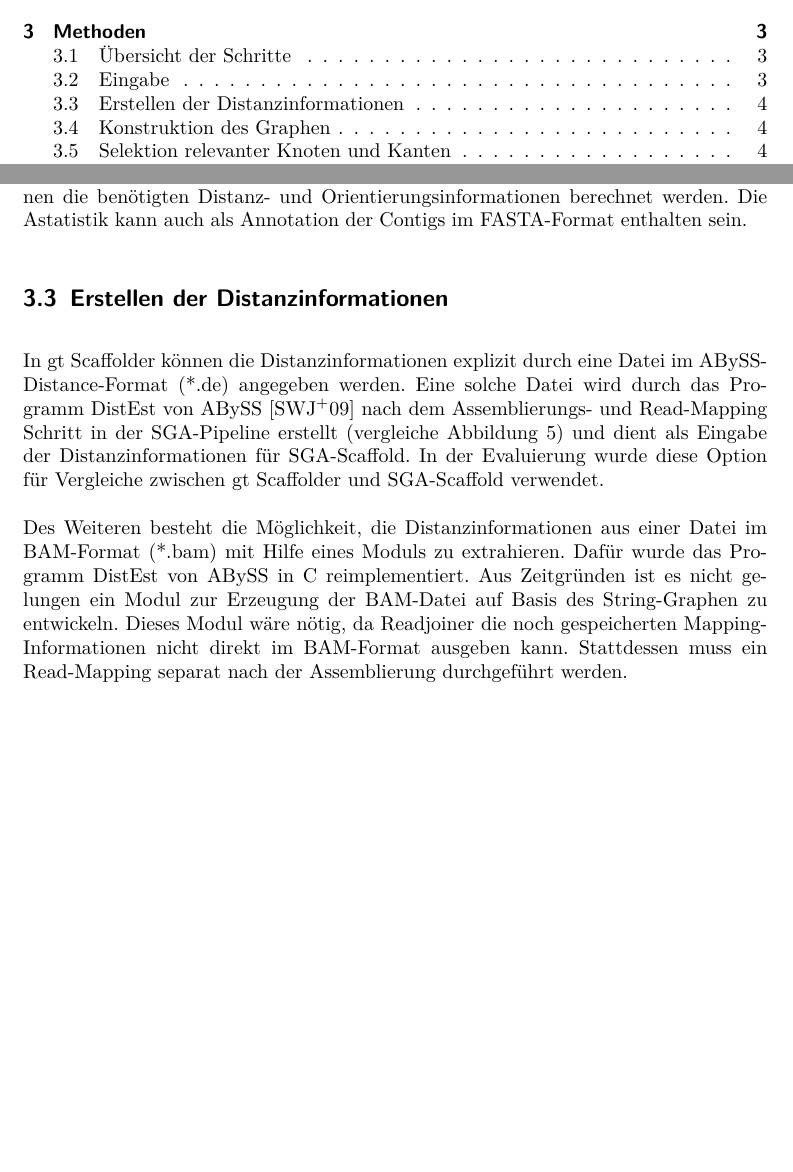
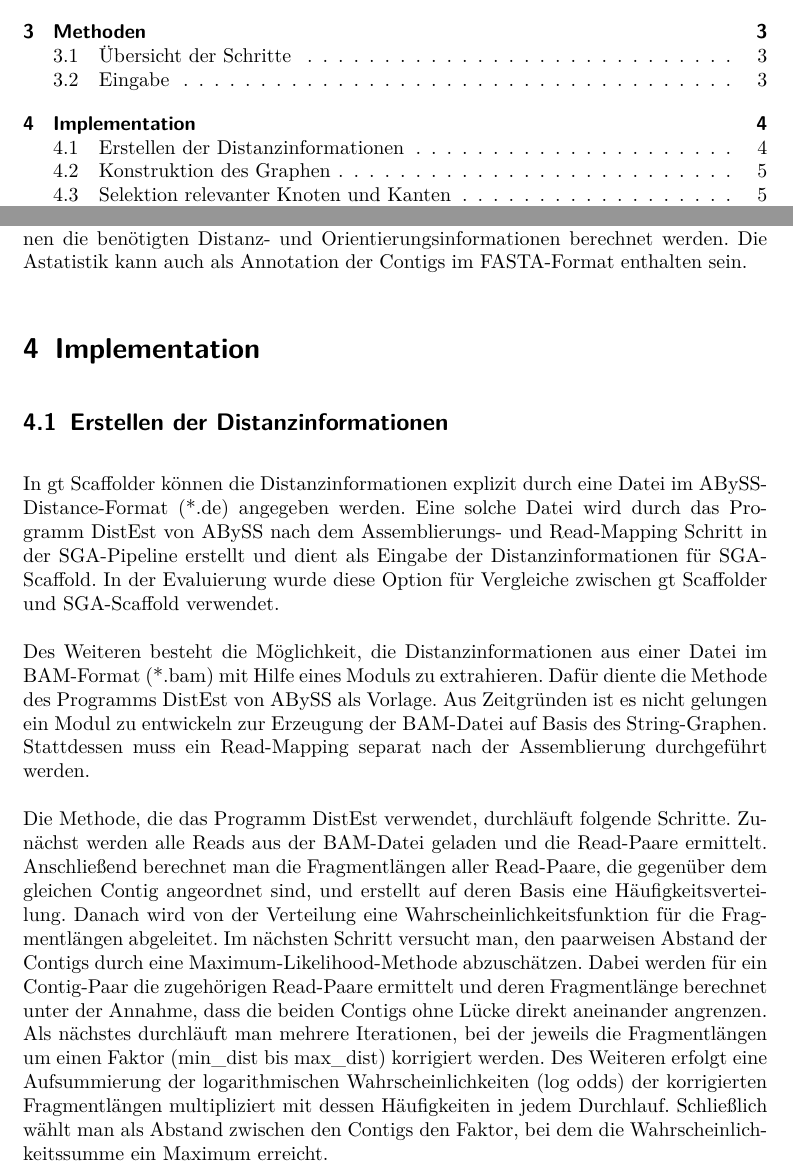
Before and after one commit to dorleosterode/gt-scaffold, a LaTeX paper (doc/ausarbeitung.tex): two parts of pages 2 and 6 of 22, joined at a grey line, cut so that both start at the same text, the shorter picture padded with empty space. Compiled offline with pdfLaTeX.

Commit message:
Erweiterung Abschnitt 4.1

```diff
--- a/doc/ausarbeitung.tex
+++ b/doc/ausarbeitung.tex
@@ -202,25 +202,29 @@ Zusätzlich ist es möglich die Mapping-Informationen direkt zu
 Orientierungsinformationen berechnet werden. Die Astatistik kann auch
 als Annotation der Contigs im FASTA-Format enthalten sein.
 
+\section{Implementation}
+\label{sec: Implementation}
 \subsection{Erstellen der Distanzinformationen}
 In gt Scaffolder können die Distanzinformationen explizit durch eine
 Datei im ABySS-Distance-Format (*.de) angegeben werden. Eine solche
-Datei wird durch das Programm DistEst von ABySS~\cite{abyss} nach dem
-Assemblierungs- und Read-Mapping Schritt in der SGA-Pipeline erstellt
-(vergleiche Abbildung \ref{abb: Pipeline}) und dient als Eingabe der
-Distanzinformationen für SGA-Scaffold. In der Evaluierung wurde diese
-Option für Vergleiche zwischen gt Scaffolder und SGA-Scaffold
+Datei wird durch das Programm DistEst von ABySS nach dem Assemblierungs-
+und Read-Mapping Schritt in der SGA-Pipeline erstellt und dient als
+Eingabe der Distanzinformationen für SGA-Scaffold. In der Evaluierung wurde diese Option für Vergleiche zwischen gt Scaffolder und SGA-Scaffold
 verwendet.
 
 Des Weiteren besteht die Möglichkeit, die Distanzinformationen aus
 einer Datei im BAM-Format (*.bam) mit Hilfe eines Moduls zu
-extrahieren. Dafür wurde das Programm DistEst von ABySS in C
-reimplementiert. Aus Zeitgründen ist es nicht gelungen ein Modul zur
-Erzeugung der BAM-Datei auf Basis des String-Graphen zu
-entwickeln. Dieses Modul wäre nötig, da Readjoiner die noch
-gespeicherten Mapping-Informationen nicht direkt im BAM-Format
-ausgeben kann. Stattdessen muss ein Read-Mapping separat nach der
-Assemblierung durchgeführt werden.
+extrahieren. Dafür diente die Methode des Programms DistEst von ABySS als Vorlage. Aus Zeitgründen ist es nicht gelungen ein Modul zu
+entwickeln zur Erzeugung der BAM-Datei auf Basis des String-Graphen. Stattdessen muss ein Read-Mapping separat nach der Assemblierung
+durchgeführt werden.
+
+Die Methode, die das Programm DistEst verwendet, durchläuft folgende
+Schritte. Zunächst werden alle Reads aus der BAM-Datei geladen und
+die Read-Paare ermittelt. Anschließend berechnet man die Fragmentlängen
+aller Read-Paare, die gegenüber dem gleichen Contig angeordnet sind,
+und erstellt auf deren Basis eine Häufigkeitsverteilung.
+Danach wird von der Verteilung eine Wahrscheinlichkeitsfunktion für die Fragmentlängen abgeleitet. Im nächsten Schritt versucht man, den paarweisen Abstand der Contigs durch eine Maximum-Likelihood-Methode abzuschätzen.
+Dabei werden für ein Contig-Paar die zugehörigen Read-Paare ermittelt und deren Fragmentlänge berechnet unter der Annahme, dass die beiden Contigs ohne Lücke direkt aneinander angrenzen. Als nächstes durchläuft man mehrere Iterationen, bei der jeweils die Fragmentlängen um einen Faktor (min\_dist bis max\_dist) korrigiert werden. Des Weiteren erfolgt eine Aufsummierung der logarithmischen Wahrscheinlichkeiten (log odds) der korrigierten Fragmentlängen multipliziert mit dessen Häufigkeiten in jedem Durchlauf. Schließlich wählt man als Abstand zwischen den Contigs den Faktor, bei dem die Wahrscheinlichkeitssumme ein Maximum erreicht.
 
 \subsection{Konstruktion des Graphen}
 Aus den Contigs und den Distanzinformationen wird der Scaffold-Graph
```
